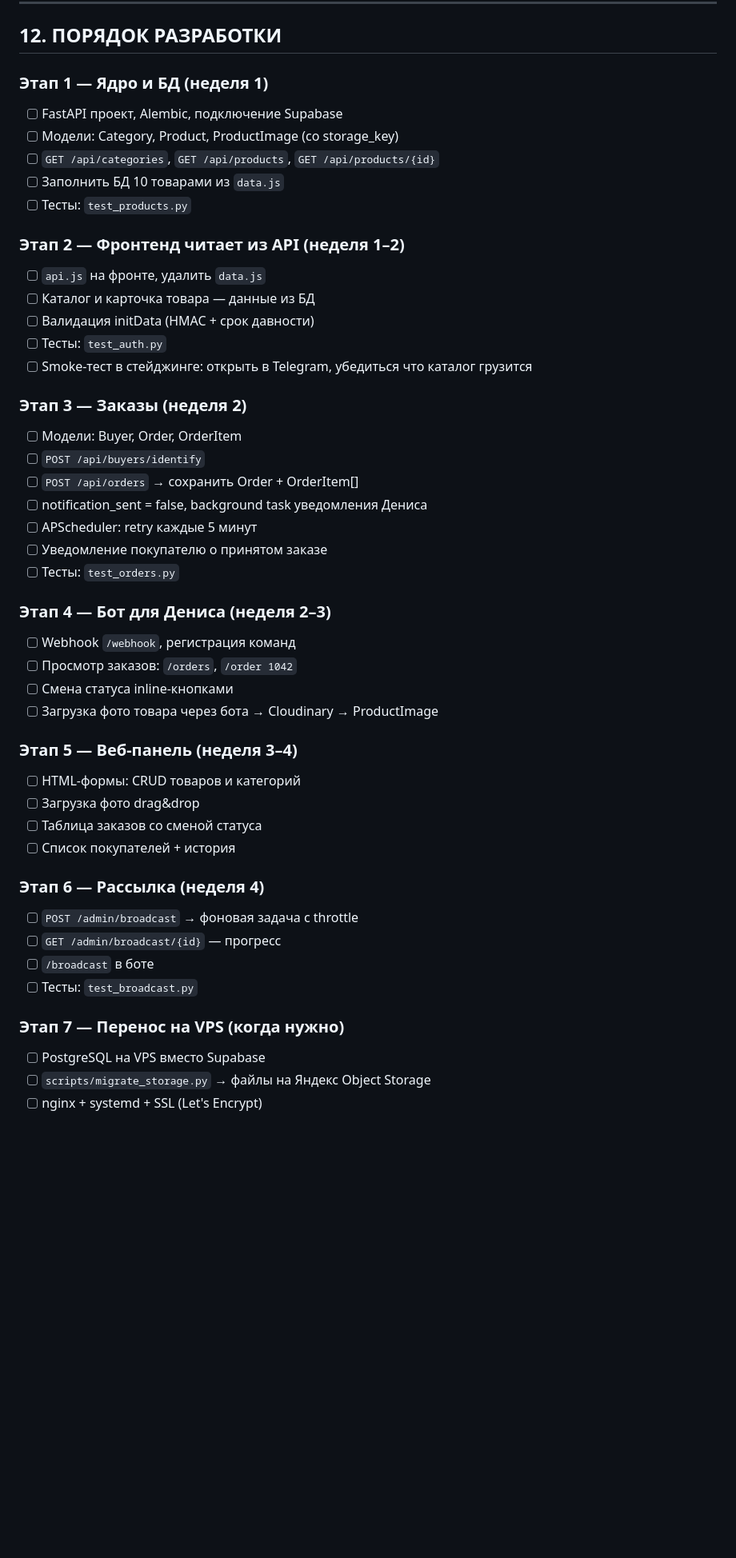
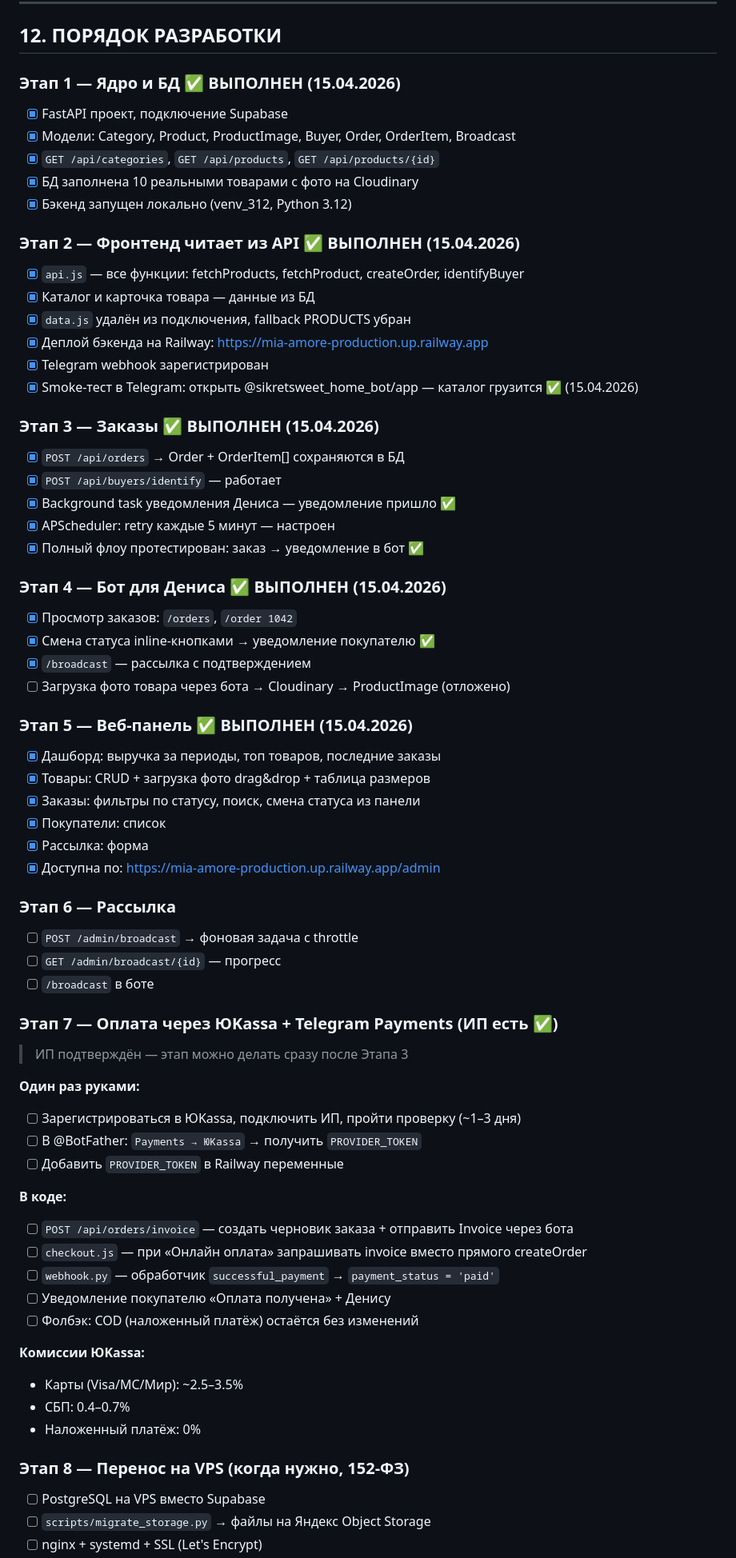
Before and after one commit to dudlikozavr-dev/mia-amore, a Markdown page: BACKEND-PLAN.md, the part around one of its changes. Shown at 80% size. GitHub-like rendering; blank space fills up the shorter version.

```diff
--- a/BACKEND-PLAN.md
+++ b/BACKEND-PLAN.md
@@ -594,48 +594,68 @@ FRONTEND_URL=                      # https://tg-app.vercel.app (CORS)
 
 ## 12. ПОРЯДОК РАЗРАБОТКИ
 
-### Этап 1 — Ядро и БД (неделя 1)
-- [ ] FastAPI проект, Alembic, подключение Supabase
-- [ ] Модели: Category, Product, ProductImage (со storage_key)
-- [ ] `GET /api/categories`, `GET /api/products`, `GET /api/products/{id}`
-- [ ] Заполнить БД 10 товарами из `data.js`
-- [ ] Тесты: `test_products.py`
+### Этап 1 — Ядро и БД ✅ ВЫПОЛНЕН (15.04.2026)
+- [x] FastAPI проект, подключение Supabase
+- [x] Модели: Category, Product, ProductImage, Buyer, Order, OrderItem, Broadcast
+- [x] `GET /api/categories`, `GET /api/products`, `GET /api/products/{id}`
+- [x] БД заполнена 10 реальными товарами с фото на Cloudinary
+- [x] Бэкенд запущен локально (venv_312, Python 3.12)
 
-### Этап 2 — Фронтенд читает из API (неделя 1–2)
-- [ ] `api.js` на фронте, удалить `data.js`
-- [ ] Каталог и карточка товара — данные из БД
-- [ ] Валидация initData (HMAC + срок давности)
-- [ ] Тесты: `test_auth.py`
-- [ ] Smoke-тест в стейджинге: открыть в Telegram, убедиться что каталог грузится
+### Этап 2 — Фронтенд читает из API ✅ ВЫПОЛНЕН (15.04.2026)
+- [x] `api.js` — все функции: fetchProducts, fetchProduct, createOrder, identifyBuyer
+- [x] Каталог и карточка товара — данные из БД
+- [x] `data.js` удалён из подключения, fallback PRODUCTS убран
+- [x] Деплой бэкенда на Railway: https://mia-amore-production.up.railway.app
+- [x] Telegram webhook зарегистрирован
+- [x] Smoke-тест в Telegram: открыть @sikretsweet_home_bot/app — каталог грузится ✅ (15.04.2026)
 
-### Этап 3 — Заказы (неделя 2)
-- [ ] Модели: Buyer, Order, OrderItem
-- [ ] `POST /api/buyers/identify`
-- [ ] `POST /api/orders` → сохранить Order + OrderItem[]
-- [ ] notification_sent = false, background task уведомления Дениса
-- [ ] APScheduler: retry каждые 5 минут
-- [ ] Уведомление покупателю о принятом заказе
-- [ ] Тесты: `test_orders.py`
+### Этап 3 — Заказы ✅ ВЫПОЛНЕН (15.04.2026)
+- [x] `POST /api/orders` → Order + OrderItem[] сохраняются в БД
+- [x] `POST /api/buyers/identify` — работает
+- [x] Background task уведомления Дениса — уведомление пришло ✅
+- [x] APScheduler: retry каждые 5 минут — настроен
+- [x] Полный флоу протестирован: заказ → уведомление в бот ✅
 
-### Этап 4 — Бот для Дениса (неделя 2–3)
-- [ ] Webhook `/webhook`, регистрация команд
-- [ ] Просмотр заказов: `/orders`, `/order 1042`
-- [ ] Смена статуса inline-кнопками
-- [ ] Загрузка фото товара через бота → Cloudinary → ProductImage
+### Этап 4 — Бот для Дениса ✅ ВЫПОЛНЕН (15.04.2026)
+- [x] Просмотр заказов: `/orders`, `/order 1042`
+- [x] Смена статуса inline-кнопками → уведомление покупателю ✅
+- [x] `/broadcast` — рассылка с подтверждением
+- [ ] Загрузка фото товара через бота → Cloudinary → ProductImage (отложено)
 
-### Этап 5 — Веб-панель (неделя 3–4)
-- [ ] HTML-формы: CRUD товаров и категорий
-- [ ] Загрузка фото drag&drop
-- [ ] Таблица заказов со сменой статуса
-- [ ] Список покупателей + история
+### Этап 5 — Веб-панель ✅ ВЫПОЛНЕН (15.04.2026)
+- [x] Дашборд: выручка за периоды, топ товаров, последние заказы
+- [x] Товары: CRUD + загрузка фото drag&drop + таблица размеров
+- [x] Заказы: фильтры по статусу, поиск, смена статуса из панели
+- [x] Покупатели: список
+- [x] Рассылка: форма
+- [x] Доступна по: https://mia-amore-production.up.railway.app/admin
 
-### Этап 6 — Рассылка (неделя 4)
+### Этап 6 — Рассылка
 - [ ] `POST /admin/broadcast` → фоновая задача с throttle
 - [ ] `GET /admin/broadcast/{id}` — прогресс
 - [ ] `/broadcast` в боте
-- [ ] Тесты: `test_broadcast.py`
 
-### Этап 7 — Перенос на VPS (когда нужно)
+### Этап 7 — Оплата через ЮKassa + Telegram Payments (ИП есть ✅)
+> ИП подтверждён — этап можно делать сразу после Этапа 3
+
+**Один раз руками:**
+- [ ] Зарегистрироваться в ЮKassa, подключить ИП, пройти проверку (~1–3 дня)
+- [ ] В @BotFather: `Payments → ЮKassa` → получить `PROVIDER_TOKEN`
+- [ ] Добавить `PROVIDER_TOKEN` в Railway переменные
+
+**В коде:**
+- [ ] `POST /api/orders/invoice` — создать черновик заказа + отправить Invoice через бота
+- [ ] `checkout.js` — при «Онлайн оплата» запрашивать invoice вместо прямого createOrder
+- [ ] `webhook.py` — обработчик `successful_payment` → `payment_status = 'paid'`
+- [ ] Уведомление покупателю «Оплата получена» + Денису
+- [ ] Фолбэк: COD (наложенный платёж) остаётся без изменений
+
+**Комиссии ЮKassa:**
+- Карты (Visa/MC/Мир): ~2.5–3.5%
+- СБП: 0.4–0.7%
+- Наложенный платёж: 0%
+
+### Этап 8 — Перенос на VPS (когда нужно, 152-ФЗ)
 - [ ] PostgreSQL на VPS вместо Supabase
 - [ ] `scripts/migrate_storage.py` → файлы на Яндекс Object Storage
 - [ ] nginx + systemd + SSL (Let's Encrypt)
```
Also changed, not shown: other parts of BACKEND-PLAN.md (+1 -6 lines), memory/2026-04-15.md (added, +66 -0 lines).
